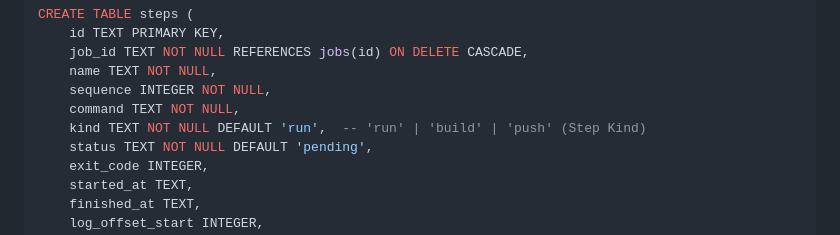
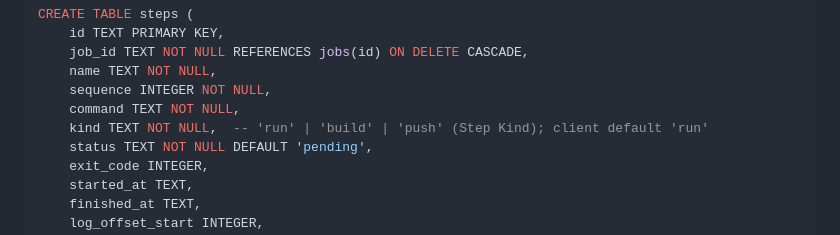
Before and after one commit to crpier/danube, a Markdown page: docs/architecture/data-model.md, the part around the change. Drawn GitHub-style.

Commit message:
Docs: match steps.kind DDL to migration 0022 (no server default)
Review of #56 flagged that data-model.md showed `kind TEXT NOT NULL
DEFAULT 'run'`, contradicting migration 0022 which deliberately creates
the column with no server default (strict snekql verify rejects a server
default the model does not declare). Drop the SQL default in the doc and
note 'run' as the client default instead.

```diff
--- a/docs/architecture/data-model.md
+++ b/docs/architecture/data-model.md
@@ -71,7 +71,7 @@ CREATE TABLE steps (
     name TEXT NOT NULL,
     sequence INTEGER NOT NULL,
     command TEXT NOT NULL,
-    kind TEXT NOT NULL DEFAULT 'run',  -- 'run' | 'build' | 'push' (Step Kind)
+    kind TEXT NOT NULL,  -- 'run' | 'build' | 'push' (Step Kind); client default 'run'
     status TEXT NOT NULL DEFAULT 'pending',
     exit_code INTEGER,
     started_at TEXT,
```
